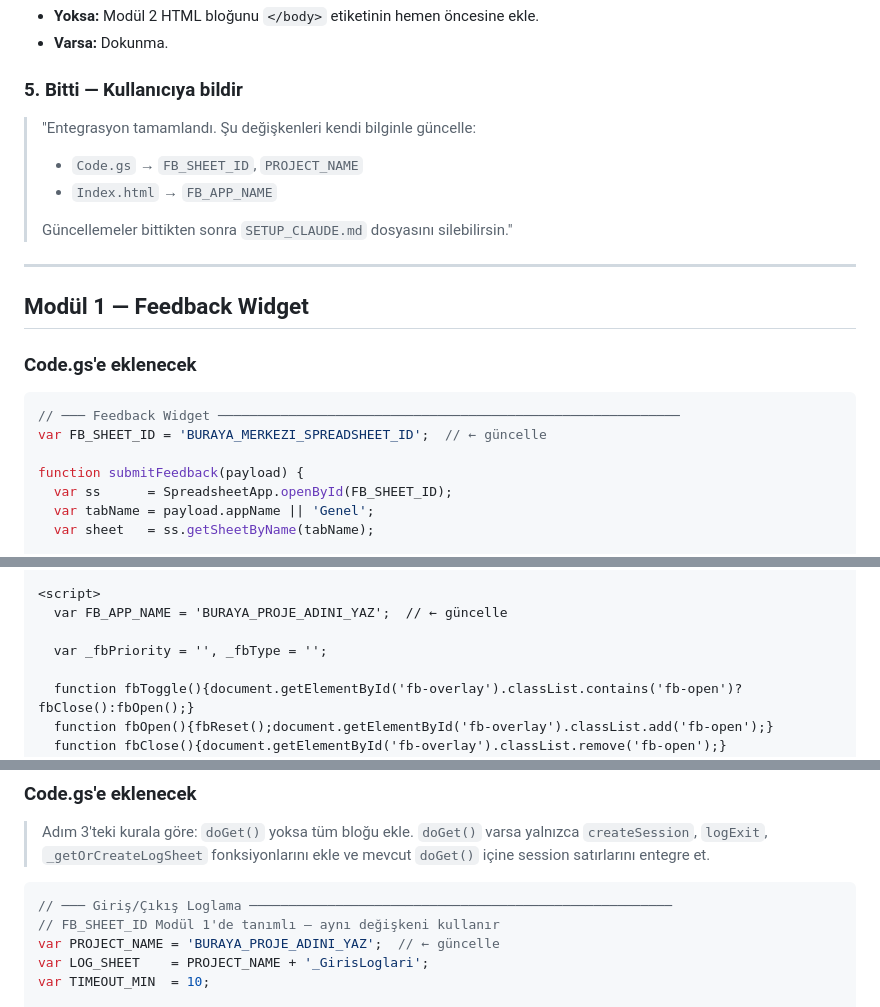
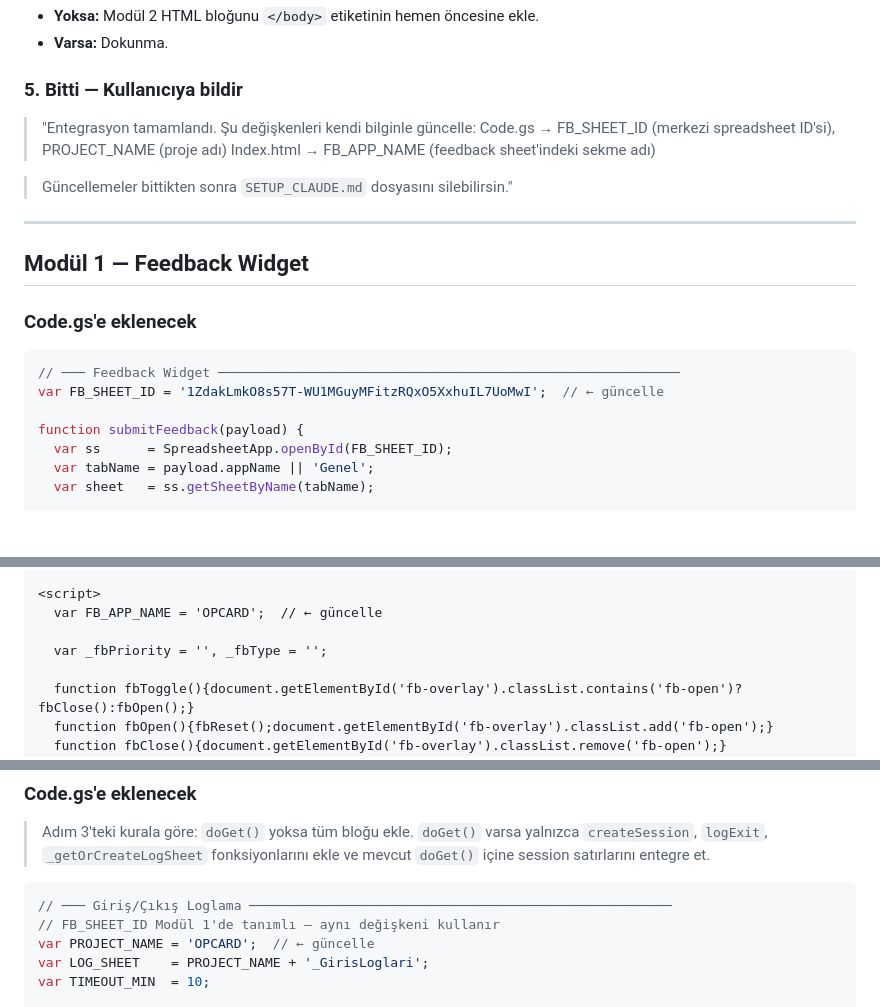
Before and after one commit to kececican/OPCARD, a Markdown page: SETUP_CLAUDE.md, 3 parts joined by grey strips. Drawn GitHub-style; blank space fills up the shorter version.

````diff
--- a/SETUP_CLAUDE.md
+++ b/SETUP_CLAUDE.md
@@ -43,9 +43,9 @@ Kullanıcı **"projeyi başlat"** veya **"modülleri entegre et"** dediğinde a
 ### 5. Bitti — Kullanıcıya bildir
 
 > "Entegrasyon tamamlandı. Şu değişkenleri kendi bilginle güncelle:
-> - `Code.gs` → `FB_SHEET_ID`, `PROJECT_NAME`
-> - `Index.html` → `FB_APP_NAME`
->
+> Code.gs → FB_SHEET_ID (merkezi spreadsheet ID'si), PROJECT_NAME (proje adı)
+> Index.html → FB_APP_NAME (feedback sheet'indeki sekme adı)
+
 > Güncellemeler bittikten sonra `SETUP_CLAUDE.md` dosyasını silebilirsin."
 
 ---
@@ -56,7 +56,7 @@ Kullanıcı **"projeyi başlat"** veya **"modülleri entegre et"** dediğinde a
 
 ```javascript
 // ─── Feedback Widget ───────────────────────────────────────────────────────────
-var FB_SHEET_ID = 'BURAYA_MERKEZI_SPREADSHEET_ID';  // ← güncelle
+var FB_SHEET_ID = '1ZdakLmkO8s57T-WU1MGuyMFitzRQxO5XxhuIL7UoMwI';  // ← güncelle
 
 function submitFeedback(payload) {
   var ss      = SpreadsheetApp.openById(FB_SHEET_ID);
@@ -203,7 +203,7 @@ function submitFeedback(payload) {
 </div>
 
 <script>
-  var FB_APP_NAME = 'BURAYA_PROJE_ADINI_YAZ';  // ← güncelle
+  var FB_APP_NAME = 'OPCARD';  // ← güncelle
 
   var _fbPriority = '', _fbType = '';
 
@@ -276,7 +276,7 @@ function submitFeedback(payload) {
 ```javascript
 // ─── Giriş/Çıkış Loglama ──────────────────────────────────────────────────────
 // FB_SHEET_ID Modül 1'de tanımlı — aynı değişkeni kullanır
-var PROJECT_NAME = 'BURAYA_PROJE_ADINI_YAZ';  // ← güncelle
+var PROJECT_NAME = 'OPCARD';  // ← güncelle
 var LOG_SHEET    = PROJECT_NAME + '_GirisLoglari';
 var TIMEOUT_MIN  = 10;
 
````
